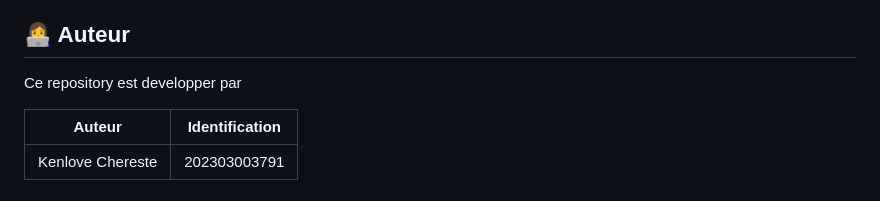
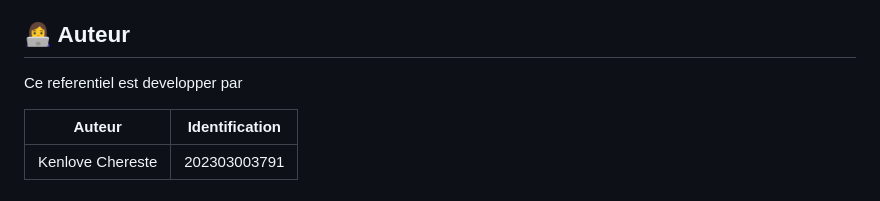
Before and after one commit to Myloveken9/sogevistravel.com, a Markdown page: README.md, the part around the change. GitHub-like rendering.

```diff
--- a/README.md
+++ b/README.md
@@ -79,7 +79,7 @@ L'avis de copyright ci-dessus et cet avis de permission doivent être inclus dan
 
 ## 👩‍💻 Auteur
 
-Ce repository est developper par
+Ce referentiel est developper par
 
 |Auteur|Identification|
 |----------------|----------------|
```
